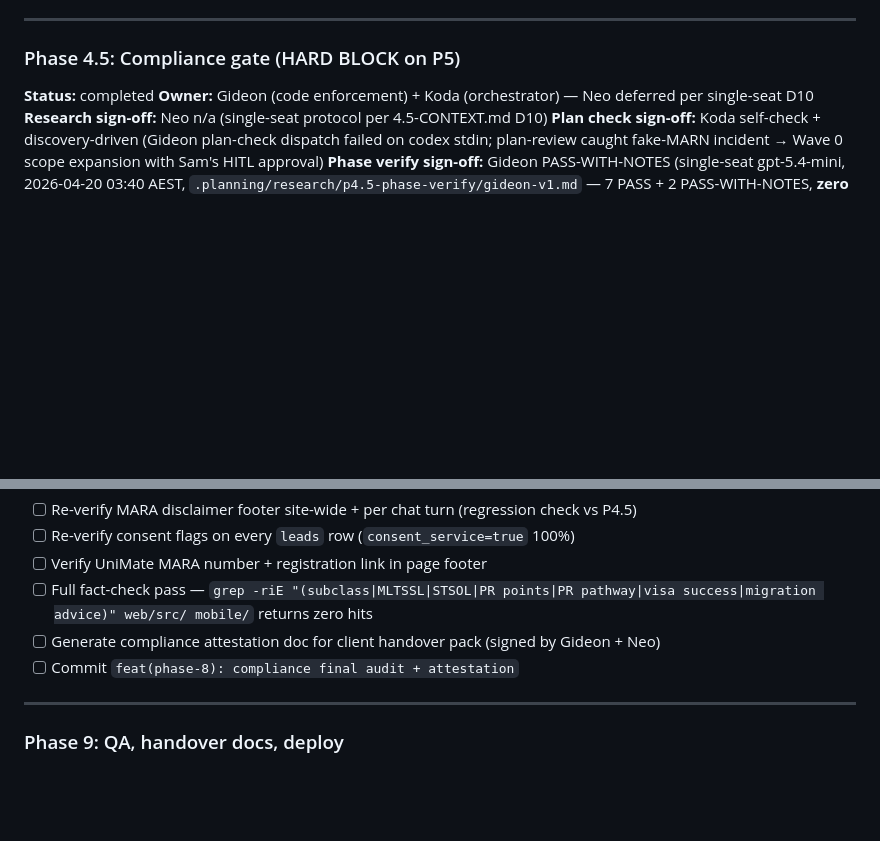
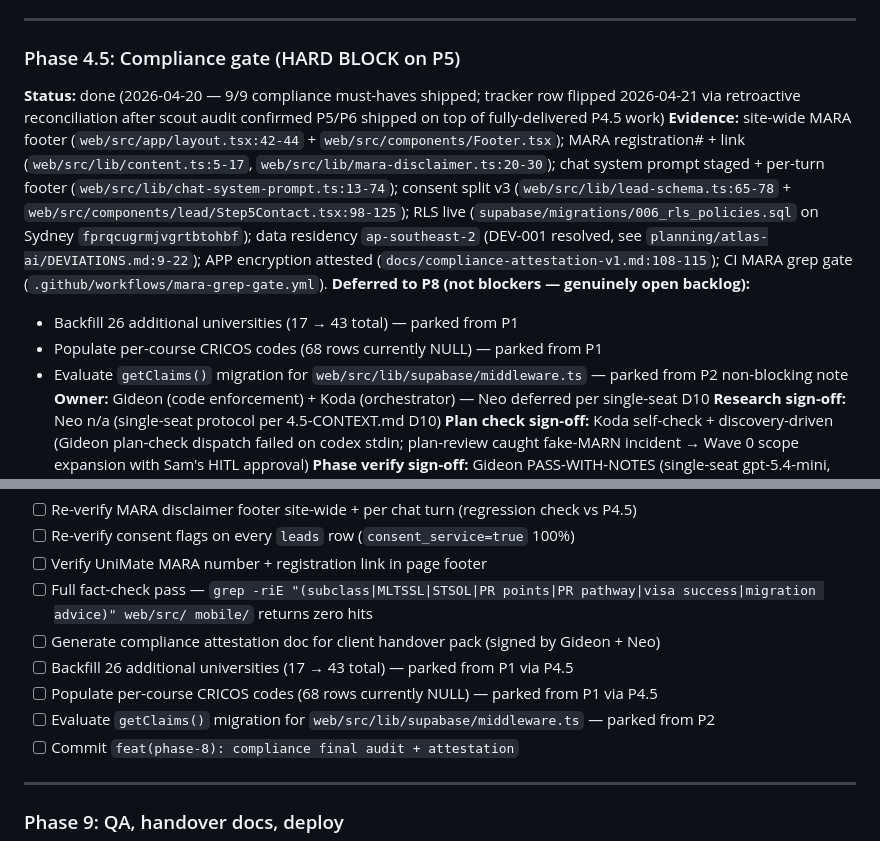
Before and after one commit to SamDev1303/app-pathway-ai, a Markdown page: PHASE.md, 2 parts joined by grey strips. Rendered like a GitHub page; blank space fills up the shorter version.

Commit message:
chore(phase-4.5): reconcile STATE + PHASE — mark done (retro-audit); escalate 3 deferred items to P8

```diff
--- a/PHASE.md
+++ b/PHASE.md
@@ -189,7 +189,12 @@
 ---
 
 ### Phase 4.5: Compliance gate (HARD BLOCK on P5)
-**Status:** completed
+**Status:** done (2026-04-20 — 9/9 compliance must-haves shipped; tracker row flipped 2026-04-21 via retroactive reconciliation after scout audit confirmed P5/P6 shipped on top of fully-delivered P4.5 work)
+**Evidence:** site-wide MARA footer (`web/src/app/layout.tsx:42-44` + `web/src/components/Footer.tsx`); MARA registration# + link (`web/src/lib/content.ts:5-17`, `web/src/lib/mara-disclaimer.ts:20-30`); chat system prompt staged + per-turn footer (`web/src/lib/chat-system-prompt.ts:13-74`); consent split v3 (`web/src/lib/lead-schema.ts:65-78` + `web/src/components/lead/Step5Contact.tsx:98-125`); RLS live (`supabase/migrations/006_rls_policies.sql` on Sydney `fprqcugrmjvgrtbtohbf`); data residency `ap-southeast-2` (DEV-001 resolved, see `planning/atlas-ai/DEVIATIONS.md:9-22`); APP encryption attested (`docs/compliance-attestation-v1.md:108-115`); CI MARA grep gate (`.github/workflows/mara-grep-gate.yml`).
+**Deferred to P8 (not blockers — genuinely open backlog):**
+- Backfill 26 additional universities (17 → 43 total) — parked from P1
+- Populate per-course CRICOS codes (68 rows currently NULL) — parked from P1
+- Evaluate `getClaims()` migration for `web/src/lib/supabase/middleware.ts` — parked from P2 non-blocking note
 **Owner:** Gideon (code enforcement) + Koda (orchestrator) — Neo deferred per single-seat D10
 **Research sign-off:** Neo n/a (single-seat protocol per 4.5-CONTEXT.md D10)
 **Plan check sign-off:** Koda self-check + discovery-driven (Gideon plan-check dispatch failed on codex stdin; plan-review caught fake-MARN incident → Wave 0 scope expansion with Sam's HITL approval)
@@ -277,6 +282,9 @@
 - [ ] Verify UniMate MARA number + registration link in page footer
 - [ ] Full fact-check pass — `grep -riE "(subclass|MLTSSL|STSOL|PR points|PR pathway|visa success|migration advice)" web/src/ mobile/` returns zero hits
 - [ ] Generate compliance attestation doc for client handover pack (signed by Gideon + Neo)
+- [ ] Backfill 26 additional universities (17 → 43 total) — parked from P1 via P4.5
+- [ ] Populate per-course CRICOS codes (68 rows currently NULL) — parked from P1 via P4.5
+- [ ] Evaluate `getClaims()` migration for `web/src/lib/supabase/middleware.ts` — parked from P2
 - [ ] Commit `feat(phase-8): compliance final audit + attestation`
 
 ---
```
Also changed, not shown: .planning/STATE.md (+2 -2 lines).
